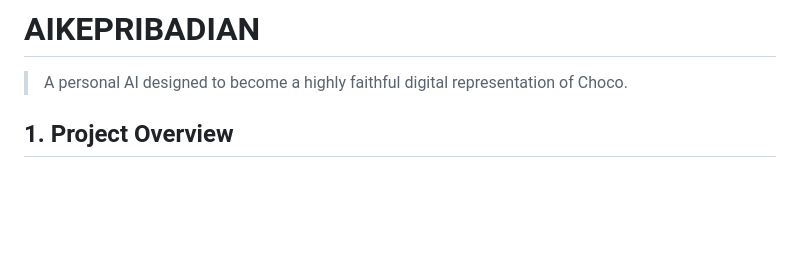
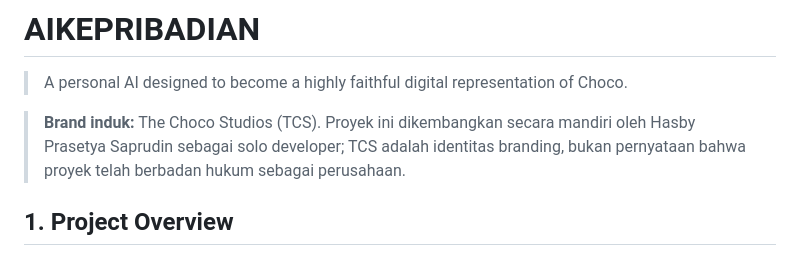
Before and after one commit to chocoanakbaik/AIKEPRIBADIAN, a Markdown page: README.md, the part around the change. Rendered like a GitHub page; blank space fills up the shorter version.

Commit message:
Set The Choco Studios as umbrella brand

```diff
--- a/README.md
+++ b/README.md
@@ -11,6 +11,8 @@ pinned: false
 # AIKEPRIBADIAN
 
 > A personal AI designed to become a highly faithful digital representation of Choco.
+
+> **Brand induk:** The Choco Studios (TCS). Proyek ini dikembangkan secara mandiri oleh Hasby Prasetya Saprudin sebagai solo developer; TCS adalah identitas branding, bukan pernyataan bahwa proyek telah berbadan hukum sebagai perusahaan.
 
 ## 1. Project Overview
 
```
